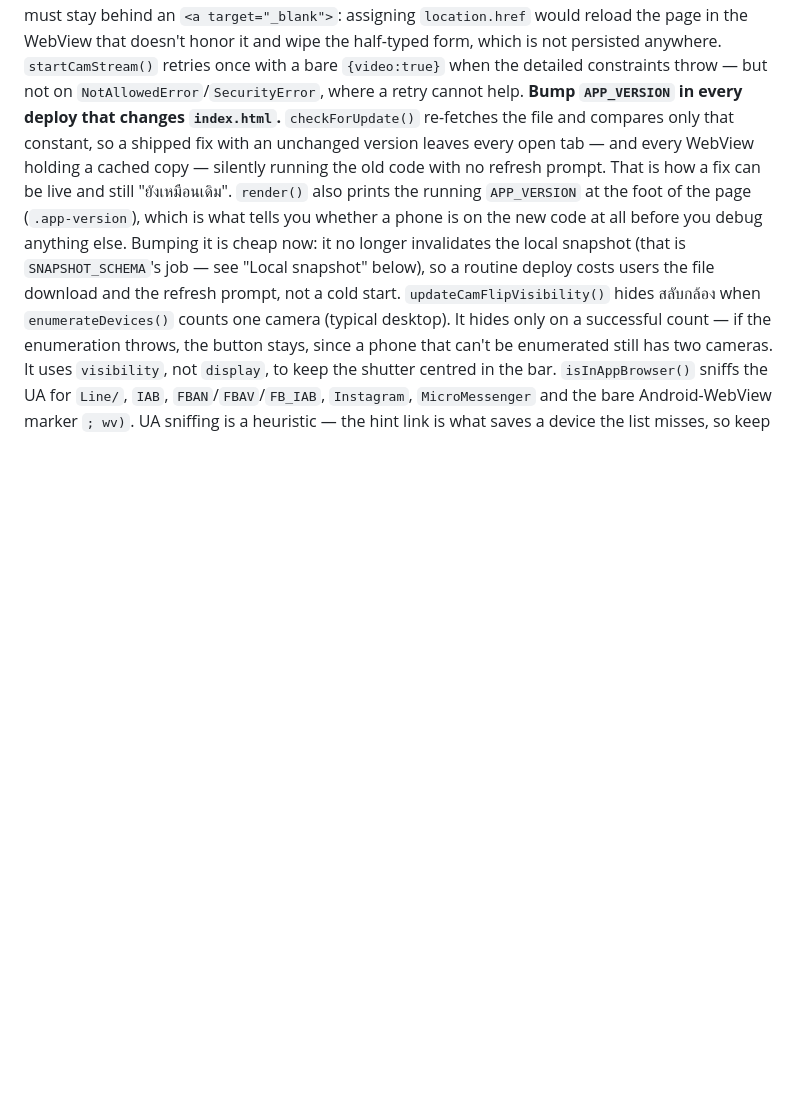
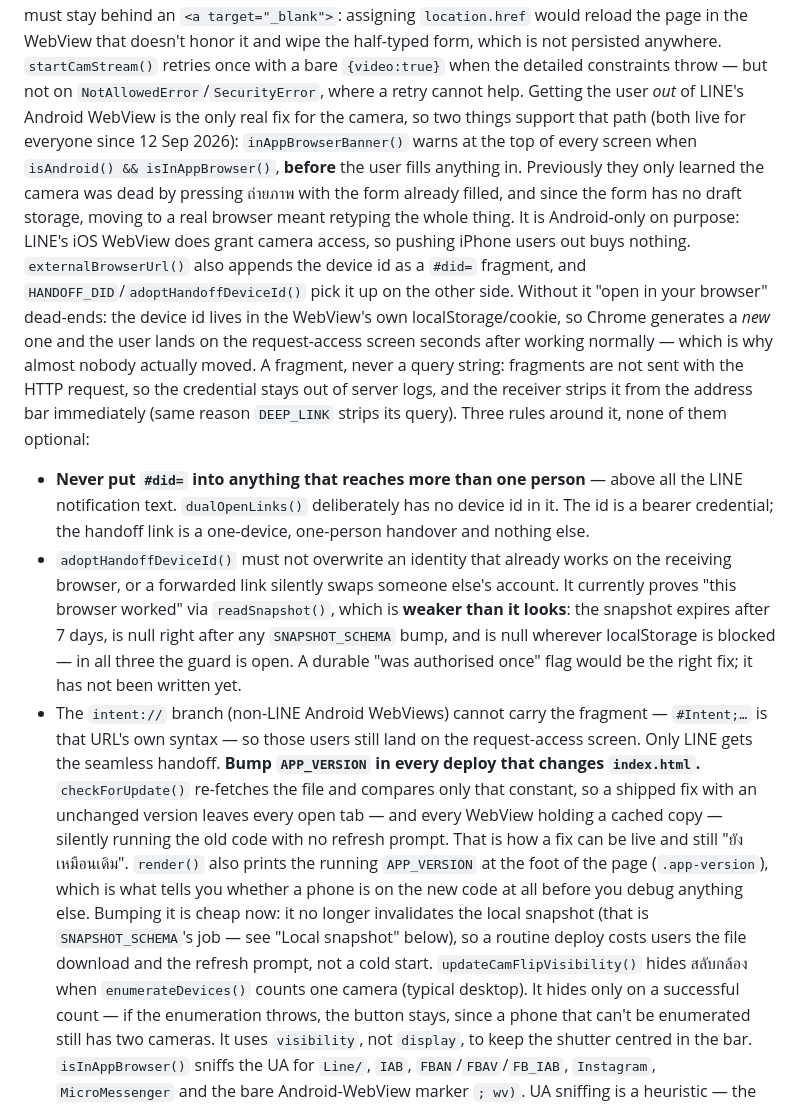
Before and after one commit to mnpchatai/Maintanance-MT, a Markdown page: Claude.MD, the part around the change. Drawn GitHub-style; blank space fills up the shorter version.

Commit message:
บันทึกกลไกพาผู้ใช้ออกจาก WebView ของ LINE และกฎที่ห้ามผ่อน ลง Claude.MD
อธิบายว่าทำไมต้องมีแถบเตือนก่อนเริ่มกรอก และทำไมต้องส่งรหัสประจำเครื่องข้ามไปเบราว์เซอร์ผ่าน
fragment พร้อมกฎสามข้อรอบตัวมัน: ห้ามเอา #did= ไปใส่ในอะไรที่ส่งถึงคนหลายคน, ด่านกันทับตัวตน
ตอนนี้อาศัย readSnapshot() ซึ่งอ่อนกว่าที่เห็น (หมดอายุ 7 วัน, เป็น null หลังขยับ SNAPSHOT_SCHEMA,
และ null เมื่อ localStorage ใช้ไม่ได้) และเส้นทาง intent:// แนบ fragment ไม่ได้

Co-Authored-By: Claude Opus 5 <noreply@anthropic.com>
Claude-Session: https://claude.ai/code/session_01SbCMD2X4WrZbgKk6hn4Zua

```diff
--- a/Claude.MD
+++ b/Claude.MD
@@ -312,6 +312,39 @@ honor it and wipe the half-typed form, which is not persisted anywhere.
 `startCamStream()` retries once with a bare `{video:true}` when the detailed
 constraints throw — but not on `NotAllowedError`/`SecurityError`, where a
 retry cannot help.
+Getting the user *out* of LINE's Android WebView is the only real fix for the
+camera, so two things support that path (both live for everyone since
+12 Sep 2026):
+`inAppBrowserBanner()` warns at the top of every screen when
+`isAndroid() && isInAppBrowser()`, **before** the user fills anything in.
+Previously they only learned the camera was dead by pressing ถ่ายภาพ with the
+form already filled, and since the form has no draft storage, moving to a real
+browser meant retyping the whole thing. It is Android-only on purpose: LINE's
+iOS WebView does grant camera access, so pushing iPhone users out buys nothing.
+`externalBrowserUrl()` also appends the device id as a `#did=` fragment, and
+`HANDOFF_DID`/`adoptHandoffDeviceId()` pick it up on the other side. Without it
+"open in your browser" dead-ends: the device id lives in the WebView's own
+localStorage/cookie, so Chrome generates a *new* one and the user lands on the
+request-access screen seconds after working normally — which is why almost
+nobody actually moved. A fragment, never a query string: fragments are not sent
+with the HTTP request, so the credential stays out of server logs, and the
+receiver strips it from the address bar immediately (same reason `DEEP_LINK`
+strips its query).
+Three rules around it, none of them optional:
+- **Never put `#did=` into anything that reaches more than one person** — above
+  all the LINE notification text. `dualOpenLinks()` deliberately has no device
+  id in it. The id is a bearer credential; the handoff link is a one-device,
+  one-person handover and nothing else.
+- `adoptHandoffDeviceId()` must not overwrite an identity that already works on
+  the receiving browser, or a forwarded link silently swaps someone else's
+  account. It currently proves "this browser worked" via `readSnapshot()`,
+  which is **weaker than it looks**: the snapshot expires after 7 days, is null
+  right after any `SNAPSHOT_SCHEMA` bump, and is null wherever localStorage is
+  blocked — in all three the guard is open. A durable "was authorised once"
+  flag would be the right fix; it has not been written yet.
+- The `intent://` branch (non-LINE Android WebViews) cannot carry the fragment —
+  `#Intent;…` is that URL's own syntax — so those users still land on the
+  request-access screen. Only LINE gets the seamless handoff.
 **Bump `APP_VERSION` in every deploy that changes `index.html`.**
 `checkForUpdate()` re-fetches the file and compares only that constant, so a
 shipped fix with an unchanged version leaves every open tab — and every
```
